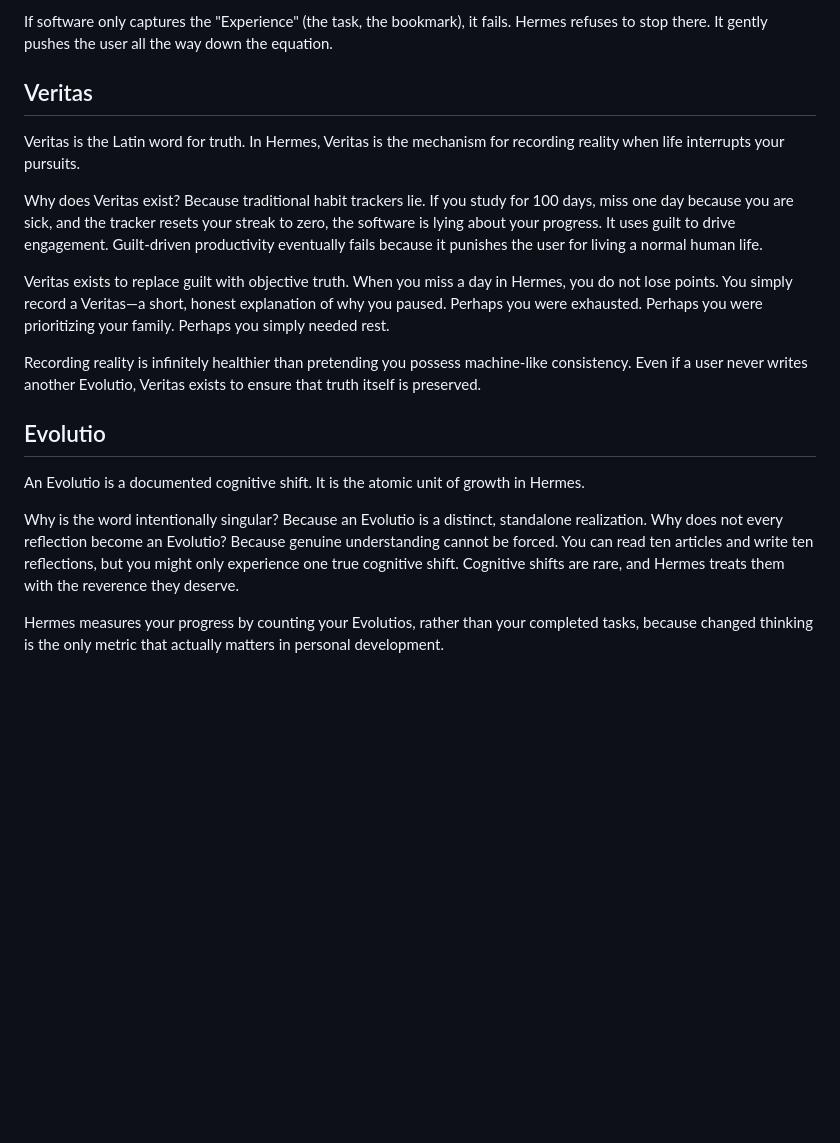
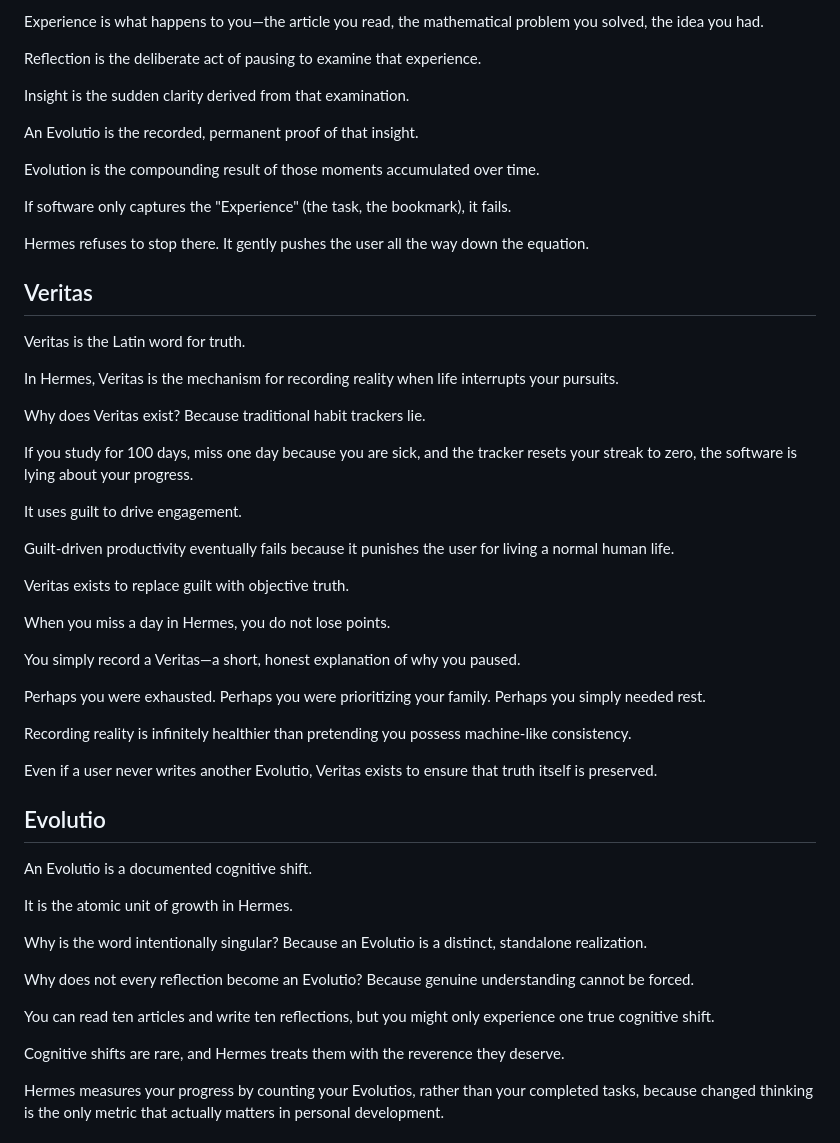
Before and after one commit to Harshajaya13/Hermes, a Markdown page: README.md, the part around one of its changes. GitHub-like rendering; blank space fills up the shorter version.

```diff
--- a/README.md
+++ b/README.md
@@ -68,21 +174,57 @@ Experience is what happens to you—the article you read, the mathematical probl
 
-If software only captures the "Experience" (the task, the bookmark), it fails. Hermes refuses to stop there. It gently pushes the user all the way down the equation.
+Experience is what happens to you—the article you read, the mathematical problem you solved, the idea you had.
+
+Reflection is the deliberate act of pausing to examine that experience.
+
+Insight is the sudden clarity derived from that examination.
+
+An Evolutio is the recorded, permanent proof of that insight.
+
+Evolution is the compounding result of those moments accumulated over time.
+
+If software only captures the "Experience" (the task, the bookmark), it fails.
+
+Hermes refuses to stop there. It gently pushes the user all the way down the equation.
 
 ## Veritas
 
-Veritas is the Latin word for truth. In Hermes, Veritas is the mechanism for recording reality when life interrupts your pursuits.
+Veritas is the Latin word for truth.
 
-Why does Veritas exist? Because traditional habit trackers lie. If you study for 100 days, miss one day because you are sick, and the tracker resets your streak to zero, the software is lying about your progress. It uses guilt to drive engagement. Guilt-driven productivity eventually fails because it punishes the user for living a normal human life.
+In Hermes, Veritas is the mechanism for recording reality when life interrupts your pursuits.
 
-Veritas exists to replace guilt with objective truth. When you miss a day in Hermes, you do not lose points. You simply record a Veritas—a short, honest explanation of why you paused. Perhaps you were exhausted. Perhaps you were prioritizing your family. Perhaps you simply needed rest.
+Why does Veritas exist? Because traditional habit trackers lie.
 
-Recording reality is infinitely healthier than pretending you possess machine-like consistency. Even if a user never writes another Evolutio, Veritas exists to ensure that truth itself is preserved.
+If you study for 100 days, miss one day because you are sick, and the tracker resets your streak to zero, the software is lying about your progress.
+
+It uses guilt to drive engagement.
+
+Guilt-driven productivity eventually fails because it punishes the user for living a normal human life.
+
+Veritas exists to replace guilt with objective truth.
+
+When you miss a day in Hermes, you do not lose points.
+
+You simply record a Veritas—a short, honest explanation of why you paused.
+
+Perhaps you were exhausted. Perhaps you were prioritizing your family. Perhaps you simply needed rest.
+
+Recording reality is infinitely healthier than pretending you possess machine-like consistency.
+
+Even if a user never writes another Evolutio, Veritas exists to ensure that truth itself is preserved.
 
 ## Evolutio
 
-An Evolutio is a documented cognitive shift. It is the atomic unit of growth in Hermes.
+An Evolutio is a documented cognitive shift.
 
-Why is the word intentionally singular? Because an Evolutio is a distinct, standalone realization. Why does not every reflection become an Evolutio? Because genuine understanding cannot be forced. You can read ten articles and write ten reflections, but you might only experience one true cognitive shift. Cognitive shifts are rare, and Hermes treats them with the reverence they deserve.
+It is the atomic unit of growth in Hermes.
+
+Why is the word intentionally singular? Because an Evolutio is a distinct, standalone realization.
+
+Why does not every reflection become an Evolutio? Because genuine understanding cannot be forced.
+
+You can read ten articles and write ten reflections, but you might only experience one true cognitive shift.
+
+Cognitive shifts are rare, and Hermes treats them with the reverence they deserve.
 
 Hermes measures your progress by counting your Evolutios, rather than your completed tasks, because changed thinking is the only metric that actually matters in personal development.
 
```
Also changed, not shown: other parts of README.md (+160 -24 lines).
